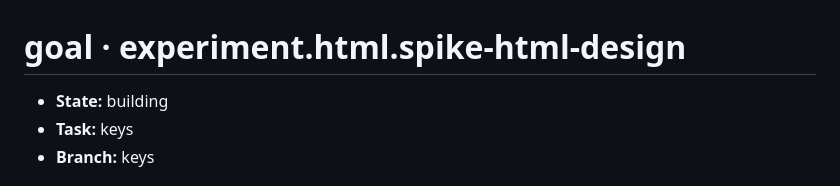
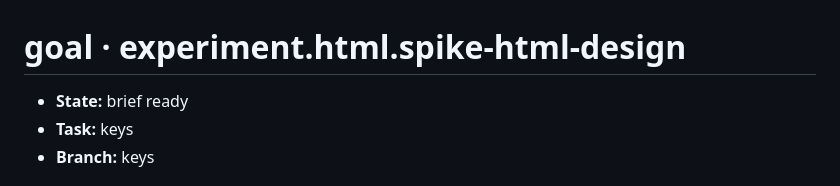
Before and after one commit to JaimeStill/spike-html-design, a Markdown page: context/goals/experiment.html.spike-html-design.md, the part around the change. Drawn GitHub-style.

Commit message:
goal record: keys brief ready

```diff
--- a/context/goals/experiment.html.spike-html-design.md
+++ b/context/goals/experiment.html.spike-html-design.md
@@ -1,6 +1,6 @@
 # goal · experiment.html.spike-html-design
 
-- **State:** building
+- **State:** brief ready
 - **Task:** keys
 - **Branch:** keys
 
```
